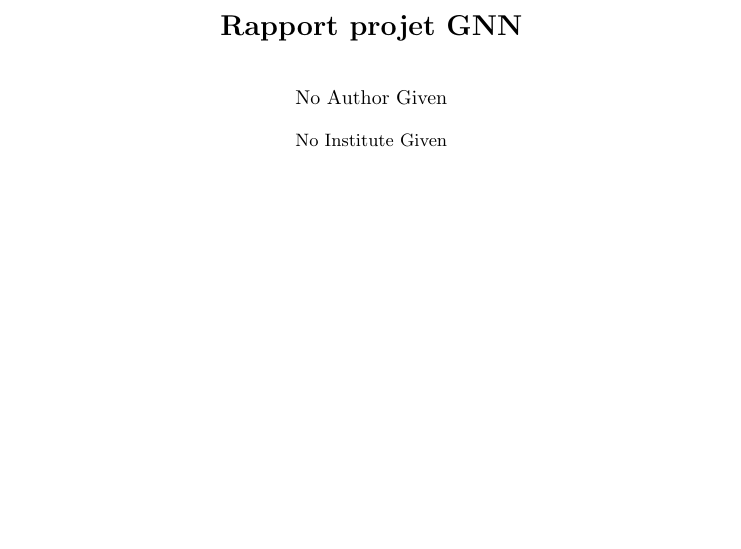
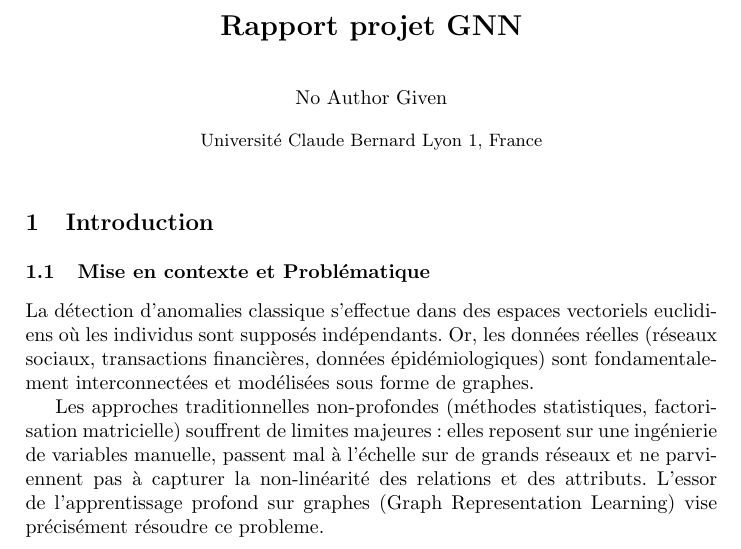
Before and after one commit to LeoMor1/projet-GNN_2026-2027, a LaTeX paper (rapport/rapport.tex): part of the page, cut so that both start at the same text, the shorter picture padded with empty space. Compiled offline with pdfLaTeX.

Commit message:
rapport: intro

```diff
--- a/rapport/rapport.tex
+++ b/rapport/rapport.tex
@@ -11,6 +11,31 @@
 
 \title{Rapport projet GNN}
 
+\institute{Université Claude Bernard Lyon 1, France}
+
 \begin{document}
     \maketitle
+
+    \section{Introduction} \label{intro}
+    \subsection{Mise en contexte et Problématique}
+    La détection d'anomalies classique s'effectue
+    dans des espaces vectoriels euclidiens où les
+    individus sont supposés indépendants. Or,
+    les données réelles (réseaux sociaux, transactions
+    financières, données épidémiologiques) sont
+    fondamentalement interconnectées et modélisées
+    sous forme de graphes.
+
+    Les approches traditionnelles non-profondes
+    (méthodes statistiques, factorisation matricielle)
+    souffrent de limites majeures : elles
+    reposent sur une ingénierie de variables
+    manuelle, passent mal à l'échelle sur de
+    grands réseaux et ne parviennent pas à
+    capturer la non-linéarité des relations et
+    des attributs. L'essor de l'apprentissage
+    profond sur graphes (Graph Representation
+    Learning) vise précisément résoudre ce
+    probleme.
+
 \end{document}
```
